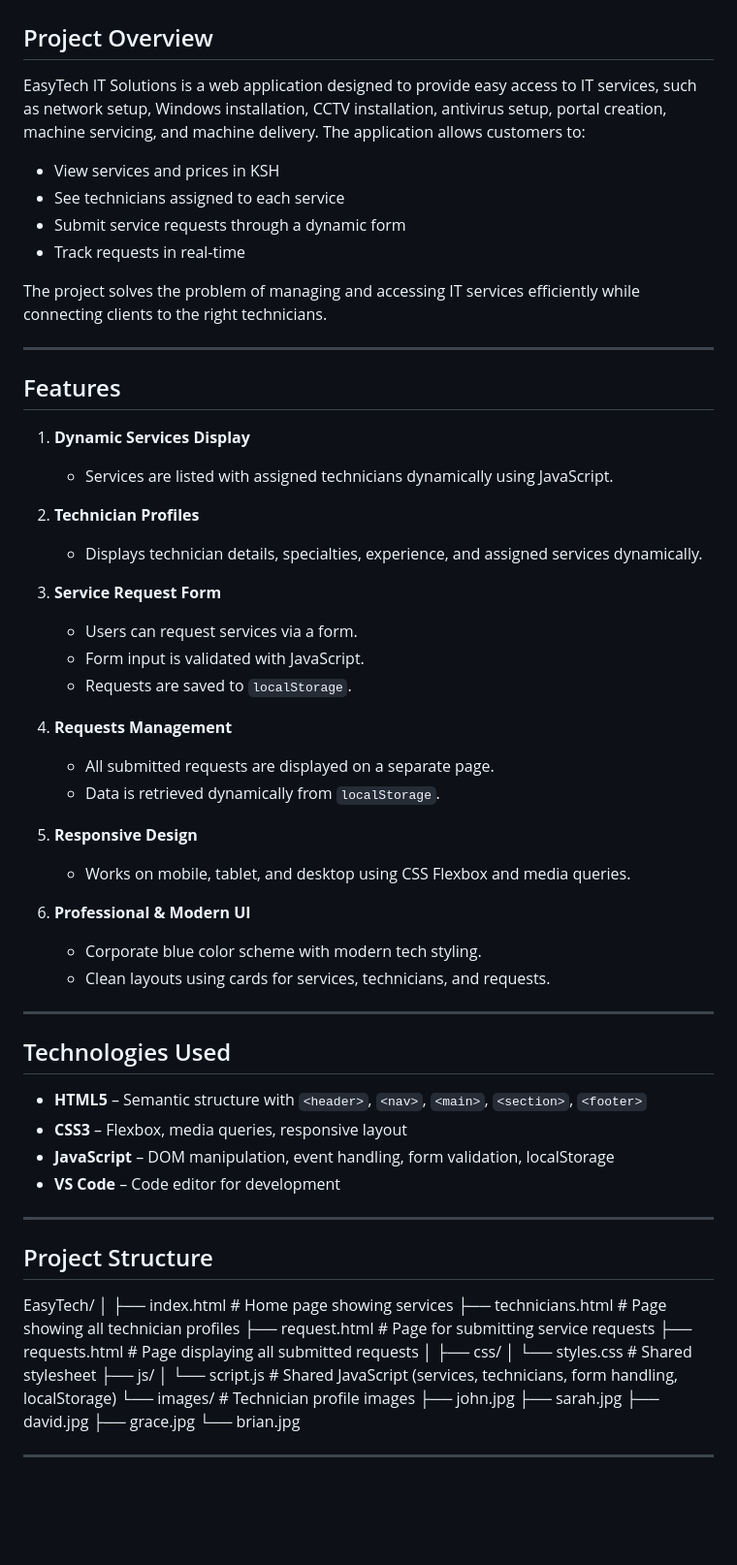
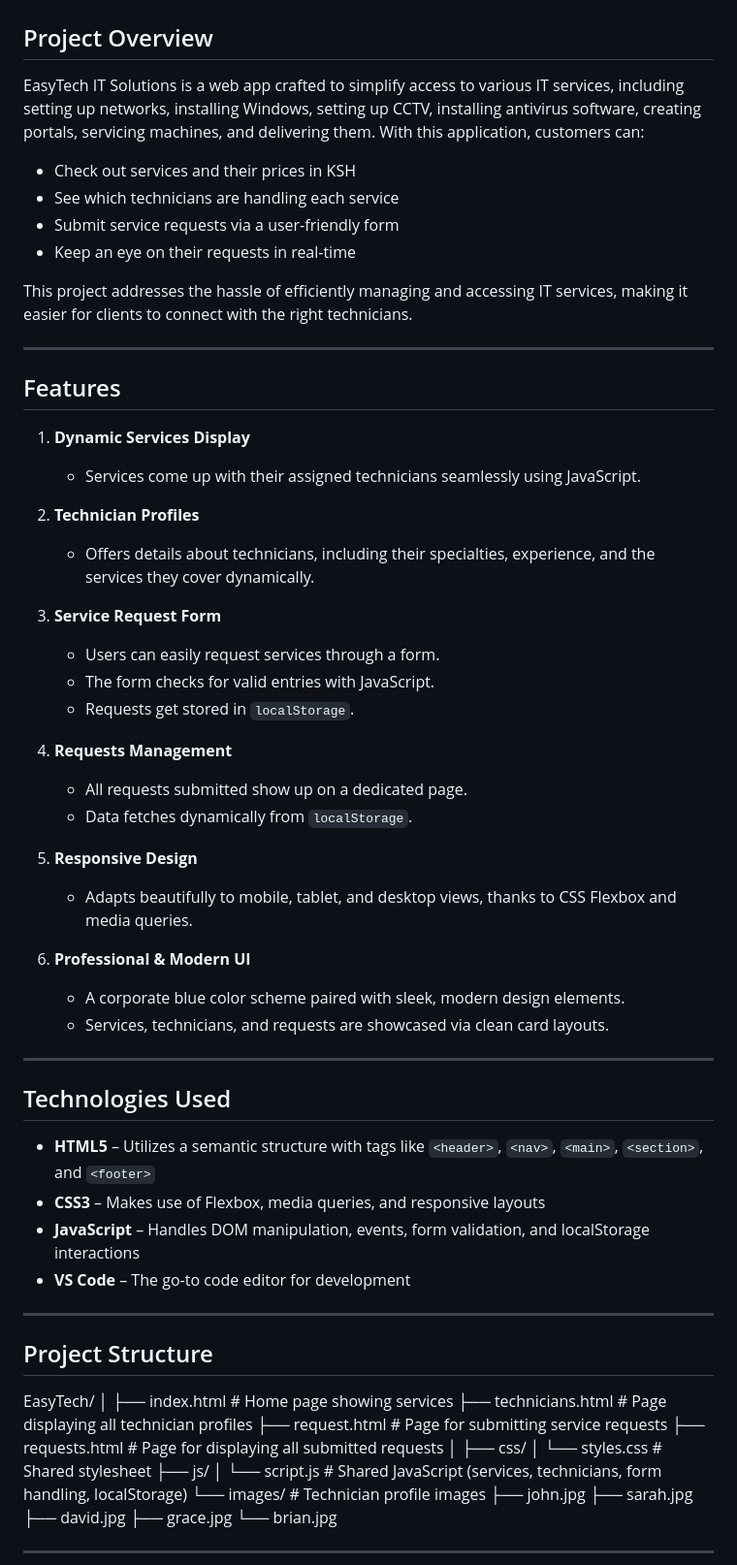
Before and after one commit to davidmusyoka1-ship-it/EasyTech-IT-Solutions, a Markdown page: README.md, the part around one of its changes. Shown at 97% size. GitHub-like rendering; blank space fills up the shorter version.

Commit message:
Revise README.md for improved clarity and detail
Updated project overview, features, technologies, usage instructions, known issues, and Git/version control sections for clarity and conciseness.

```diff
--- a/README.md
+++ b/README.md
@@ -1,49 +1,49 @@
 # EasyTech IT Solutions
 
 ## Project Overview
-EasyTech IT Solutions is a web application designed to provide easy access to IT services, such as network setup, Windows installation, CCTV installation, antivirus setup, portal creation, machine servicing, and machine delivery. The application allows customers to:
+EasyTech IT Solutions is a web app crafted to simplify access to various IT services, including setting up networks, installing Windows, setting up CCTV, installing antivirus software, creating portals, servicing machines, and delivering them. With this application, customers can:
 
-- View services and prices in KSH
-- See technicians assigned to each service
-- Submit service requests through a dynamic form
-- Track requests in real-time
+- Check out services and their prices in KSH
+- See which technicians are handling each service
+- Submit service requests via a user-friendly form
+- Keep an eye on their requests in real-time
 
-The project solves the problem of managing and accessing IT services efficiently while connecting clients to the right technicians.
+This project addresses the hassle of efficiently managing and accessing IT services, making it easier for clients to connect with the right technicians.
 
 ---
 
 ## Features
 
 1. **Dynamic Services Display**
-   - Services are listed with assigned technicians dynamically using JavaScript.
+   - Services come up with their assigned technicians seamlessly using JavaScript.
 
 2. **Technician Profiles**
-   - Displays technician details, specialties, experience, and assigned services dynamically.
+   - Offers details about technicians, including their specialties, experience, and the services they cover dynamically.
 
 3. **Service Request Form**
-   - Users can request services via a form.
-   - Form input is validated with JavaScript.
-   - Requests are saved to `localStorage`.
+   - Users can easily request services through a form.
+   - The form checks for valid entries with JavaScript.
+   - Requests get stored in `localStorage`.
 
 4. **Requests Management**
-   - All submitted requests are displayed on a separate page.
-   - Data is retrieved dynamically from `localStorage`.
+   - All requests submitted show up on a dedicated page.
+   - Data fetches dynamically from `localStorage`.
 
 5. **Responsive Design**
-   - Works on mobile, tablet, and desktop using CSS Flexbox and media queries.
+   - Adapts beautifully to mobile, tablet, and desktop views, thanks to CSS Flexbox and media queries.
 
 6. **Professional & Modern UI**
-   - Corporate blue color scheme with modern tech styling.
-   - Clean layouts using cards for services, technicians, and requests.
+   - A corporate blue color scheme paired with sleek, modern design elements.
+   - Services, technicians, and requests are showcased via clean card layouts.
 
 ---
 
 ## Technologies Used
 
-- **HTML5** – Semantic structure with `<header>`, `<nav>`, `<main>`, `<section>`, `<footer>`
-- **CSS3** – Flexbox, media queries, responsive layout
-- **JavaScript** – DOM manipulation, event handling, form validation, localStorage
-- **VS Code** – Code editor for development
+- **HTML5** – Utilizes a semantic structure with tags like `<header>`, `<nav>`, `<main>`, `<section>`, and `<footer>`
+- **CSS3** – Makes use of Flexbox, media queries, and responsive layouts
+- **JavaScript** – Handles DOM manipulation, events, form validation, and localStorage interactions
+- **VS Code** – The go-to code editor for development
 
 ---
 
@@ -51,9 +51,9 @@ The project solves the problem of managing and accessing IT services efficiently
 EasyTech/
 │
 ├── index.html # Home page showing services
-├── technicians.html # Page showing all technician profiles
+├── technicians.html # Page displaying all technician profiles
 ├── request.html # Page for submitting service requests
-├── requests.html # Page displaying all submitted requests
+├── requests.html # Page for displaying all submitted requests
 │
 ├── css/
 │ └── styles.css # Shared stylesheet
```
Also changed, not shown: other parts of README.md (+14 -14 lines).
